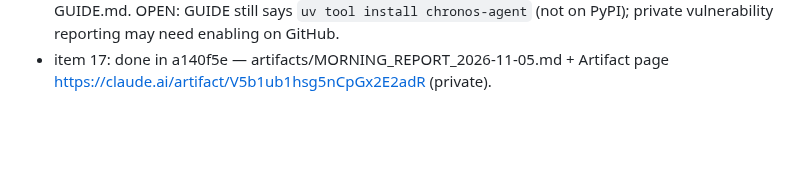
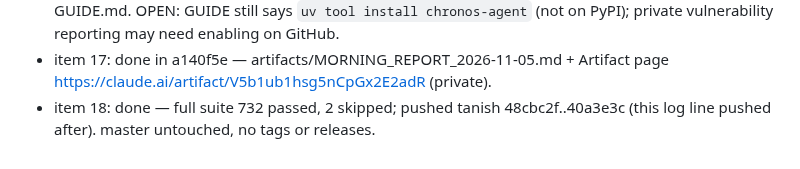
Before and after one commit to AdithyaK3106/Chronos, a Markdown page: artifacts/OVERNIGHT_2026-11-04.md, the part around one of its changes. GitHub-like rendering; blank space fills up the shorter version.

Commit message:
docs(overnight): item 18 done, queue complete
Co-Authored-By: Claude Opus 5.5 <noreply@anthropic.com>

```diff
--- a/artifacts/OVERNIGHT_2026-11-04.md
+++ b/artifacts/OVERNIGHT_2026-11-04.md
@@ -118,3 +118,4 @@ This file is the single source of truth for the overnight loop. Work through it
 - item 3: done in ad6206a — neither mem nor forced clearly beat nomem, so injection is off by default (memory.inject / CHRONOS_MEMORY_INJECT); recording and recall tools unchanged; benchmarks keep it on; 5 tests, full suite 732 passed.
 - item 15: done in 875b10e — README 346 -> 205 lines; every number linked to an artifact (new: hook latency 88-143 ms median, measured); unbacked claims removed; reference sections moved to GUIDE.md. OPEN: GUIDE still says `uv tool install chronos-agent` (not on PyPI); private vulnerability reporting may need enabling on GitHub.
 - item 17: done in a140f5e — artifacts/MORNING_REPORT_2026-11-05.md + Artifact page https://claude.ai/artifact/V5b1ub1hsg5nCpGx2E2adR (private).
+- item 18: done — full suite 732 passed, 2 skipped; pushed tanish 48cbc2f..40a3e3c (this log line pushed after). master untouched, no tags or releases.
```
Also changed, not shown: other parts of artifacts/OVERNIGHT_2026-11-04.md (+1 -1 lines).
